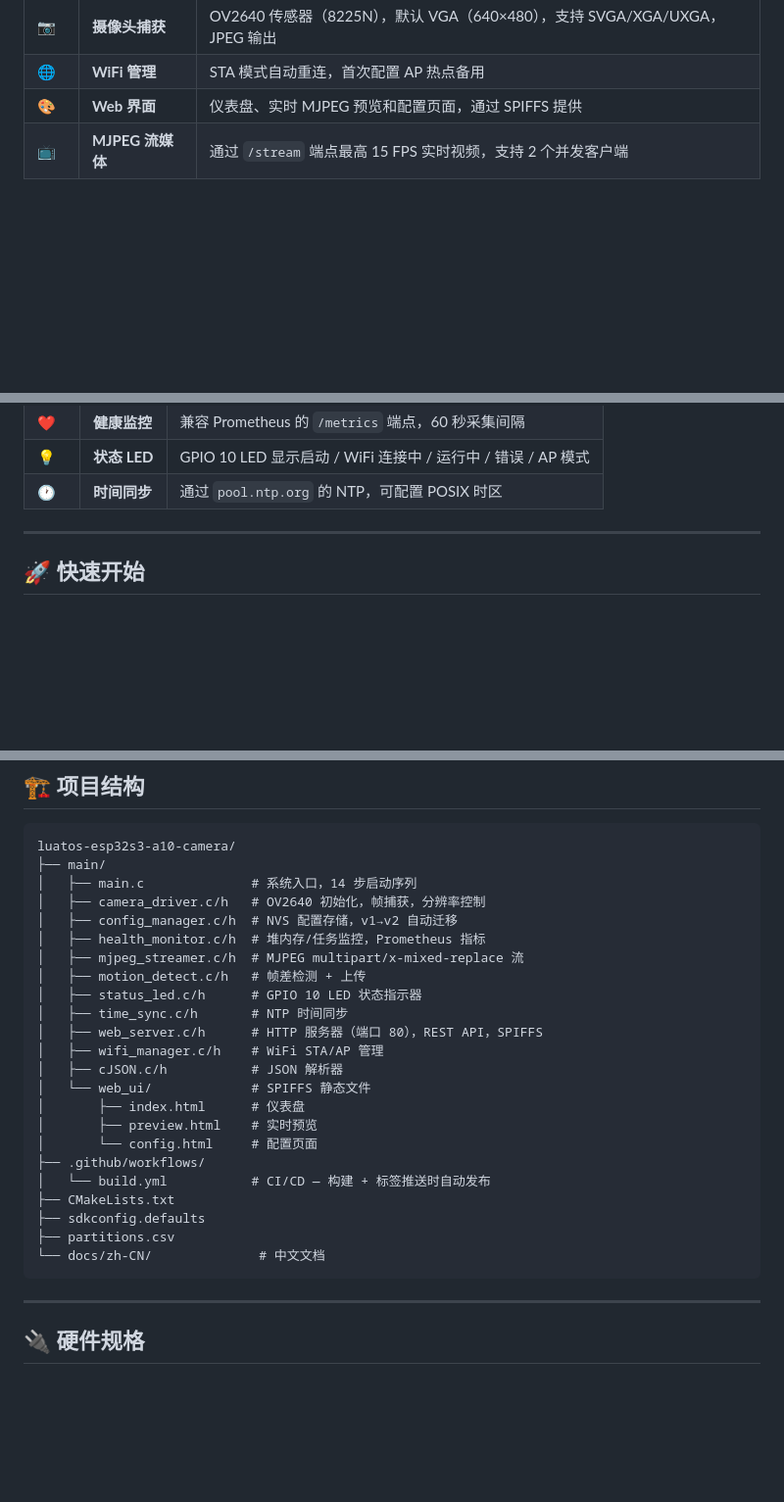
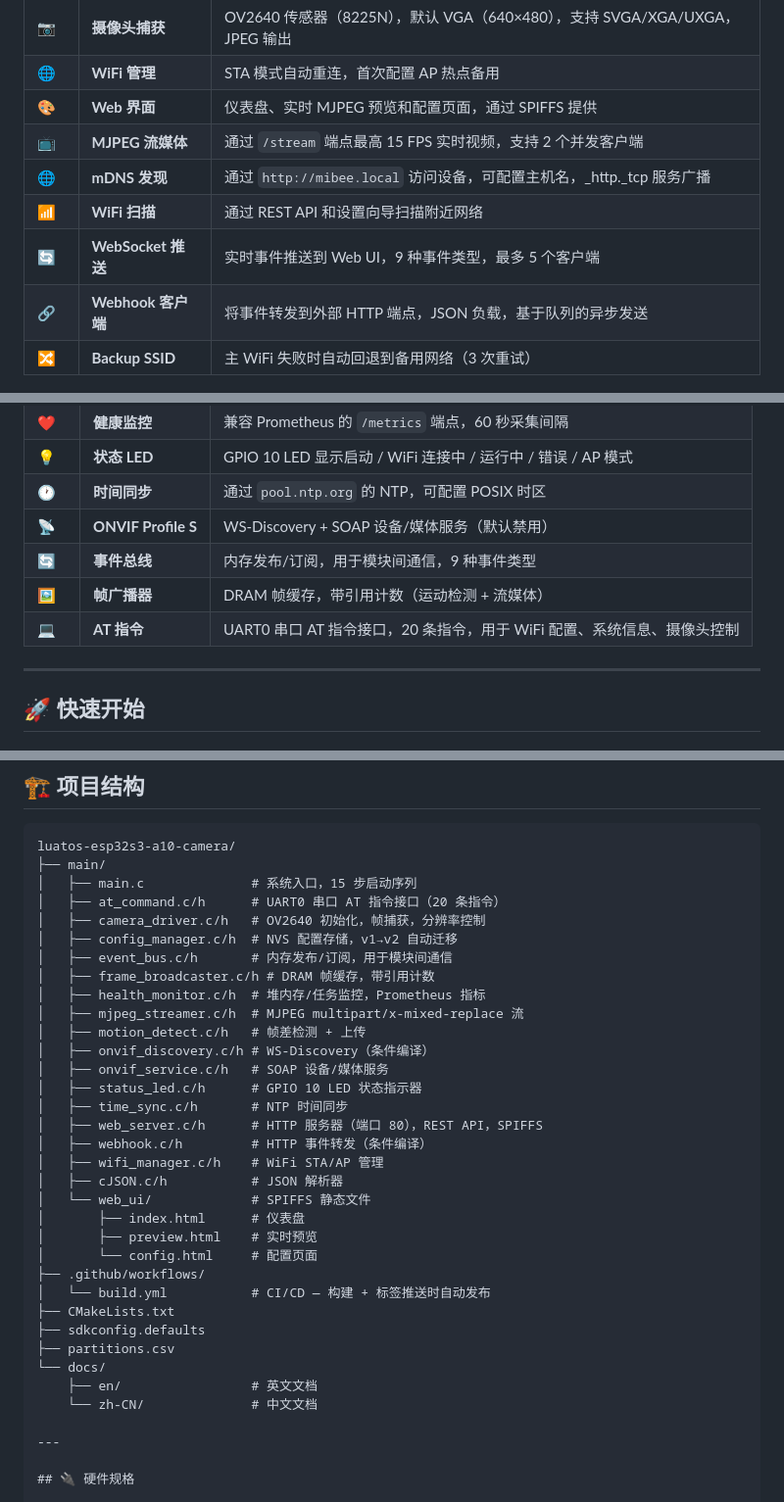
Before and after one commit to Mi-Bee-Studio/luatos-esp32s3-a10-camera, a Markdown page: README_CN.md, 3 parts joined by grey strips. Shown at 98% size. Rendered like a GitHub page; blank space fills up the shorter version.

````diff
--- a/README_CN.md
+++ b/README_CN.md
@@ -45,6 +46,11 @@ MiBeeCam 是专为 **LuatOS ESP32-S3-A10** 开发板和 **OV2640（8225N）**
 | 🌐 | **WiFi 管理** | STA 模式自动重连，首次配置 AP 热点备用 |
 | 🎨 | **Web 界面** | 仪表盘、实时 MJPEG 预览和配置页面，通过 SPIFFS 提供 |
 | 📺 | **MJPEG 流媒体** | 通过 `/stream` 端点最高 15 FPS 实时视频，支持 2 个并发客户端 |
+| 🌐 | **mDNS 发现** | 通过 `http://mibee.local` 访问设备，可配置主机名，_http._tcp 服务广播 |
+| 📶 | **WiFi 扫描** | 通过 REST API 和设置向导扫描附近网络 |
+| 🔄 | **WebSocket 推送** | 实时事件推送到 Web UI，9 种事件类型，最多 5 个客户端 |
+| 🔗 | **Webhook 客户端** | 将事件转发到外部 HTTP 端点，JSON 负载，基于队列的异步发送 |
+| 🔀 | **Backup SSID** | 主 WiFi 失败时自动回退到备用网络（3 次重试） |
 
 <p align="center">
   <img src="docs/images/index-dashboard.png" alt="MiBeeCam 仪表盘" width="640">
@@ -58,6 +64,10 @@ MiBeeCam 是专为 **LuatOS ESP32-S3-A10** 开发板和 **OV2640（8225N）**
 | ❤️ | **健康监控** | 兼容 Prometheus 的 `/metrics` 端点，60 秒采集间隔 |
 | 💡 | **状态 LED** | GPIO 10 LED 显示启动 / WiFi 连接中 / 运行中 / 错误 / AP 模式 |
 | 🕐 | **时间同步** | 通过 `pool.ntp.org` 的 NTP，可配置 POSIX 时区 |
+| 📡 | **ONVIF Profile S** | WS-Discovery + SOAP 设备/媒体服务（默认禁用） |
+| 🔄 | **事件总线** | 内存发布/订阅，用于模块间通信，9 种事件类型 |
+| 🖼️ | **帧广播器** | DRAM 帧缓存，带引用计数（运动检测 + 流媒体） |
+| 💻 | **AT 指令** | UART0 串口 AT 指令接口，20 条指令，用于 WiFi 配置、系统信息、摄像头控制 |
 
 ---
 
@@ -117,15 +127,21 @@ python -m esptool --chip esp32s3 -p COMx write_flash 0x392000 build/spiffs.bin
 ```
 luatos-esp32s3-a10-camera/
 ├── main/
-│   ├── main.c              # 系统入口，14 步启动序列
+│   ├── main.c              # 系统入口，15 步启动序列
+│   ├── at_command.c/h      # UART0 串口 AT 指令接口（20 条指令）
 │   ├── camera_driver.c/h   # OV2640 初始化，帧捕获，分辨率控制
 │   ├── config_manager.c/h  # NVS 配置存储，v1→v2 自动迁移
+│   ├── event_bus.c/h       # 内存发布/订阅，用于模块间通信
+│   ├── frame_broadcaster.c/h # DRAM 帧缓存，带引用计数
 │   ├── health_monitor.c/h  # 堆内存/任务监控，Prometheus 指标
 │   ├── mjpeg_streamer.c/h  # MJPEG multipart/x-mixed-replace 流
 │   ├── motion_detect.c/h   # 帧差检测 + 上传
+│   ├── onvif_discovery.c/h # WS-Discovery（条件编译）
+│   ├── onvif_service.c/h   # SOAP 设备/媒体服务
 │   ├── status_led.c/h      # GPIO 10 LED 状态指示器
 │   ├── time_sync.c/h       # NTP 时间同步
 │   ├── web_server.c/h      # HTTP 服务器（端口 80），REST API，SPIFFS
+│   ├── webhook.c/h         # HTTP 事件转发（条件编译）
 │   ├── wifi_manager.c/h    # WiFi STA/AP 管理
 │   ├── cJSON.c/h           # JSON 解析器
 │   └── web_ui/             # SPIFFS 静态文件
@@ -137,8 +153,9 @@ luatos-esp32s3-a10-camera/
 ├── CMakeLists.txt
 ├── sdkconfig.defaults
 ├── partitions.csv
-└── docs/zh-CN/              # 中文文档
-```
+└── docs/
+    ├── en/                 # 英文文档
+    └── zh-CN/              # 中文文档
 
 ---
 
````
Also changed, not shown: other parts of README_CN.md (+4 -2 lines), README.md (+15 -5 lines).
